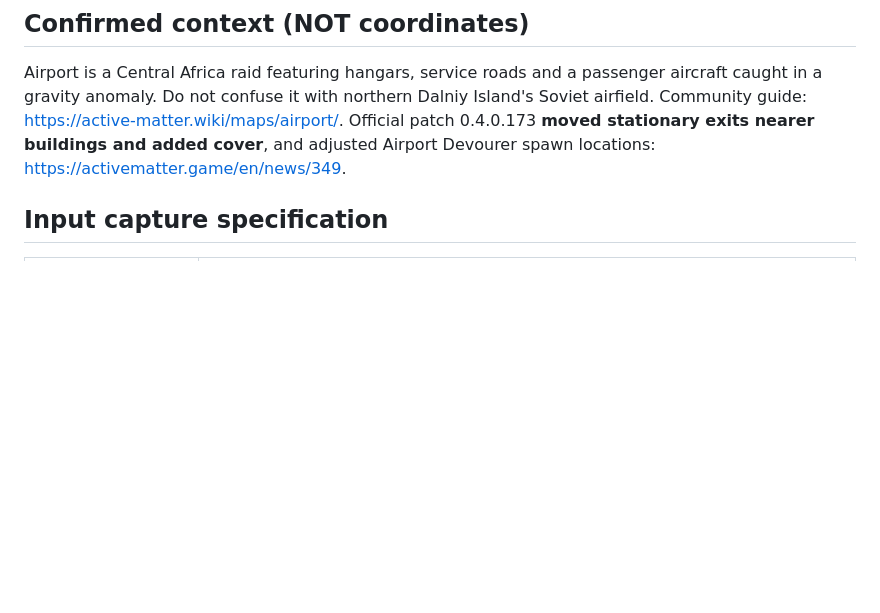
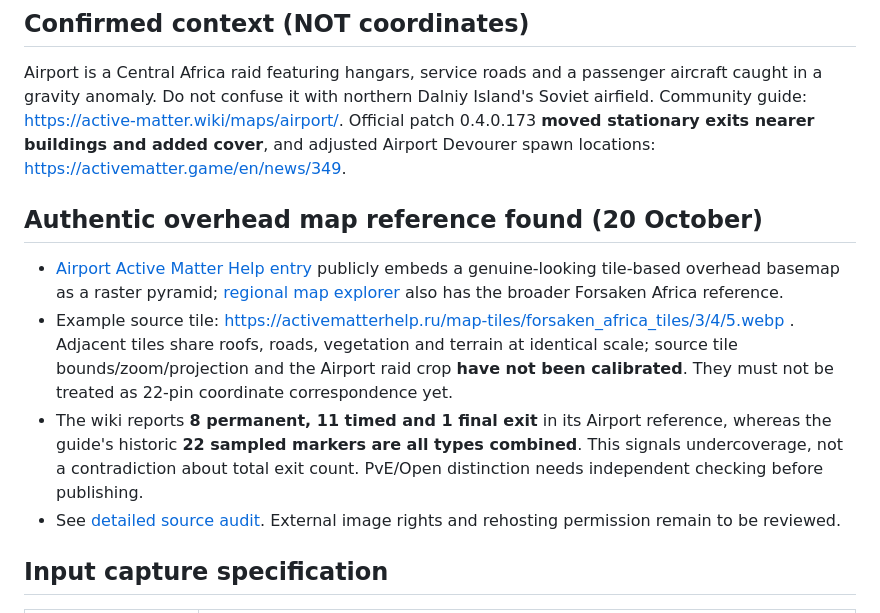
Before and after one commit to arch-drake/ActiveMatterGuide, a Markdown page: docs/AIRPORT_BENCHMARK.md, the part around the change. Drawn GitHub-style; blank space fills up the shorter version.

Commit message:
docs(map): record authentic source tiles and CI limits in docs/AIRPORT_BENCHMARK.md

```diff
--- a/docs/AIRPORT_BENCHMARK.md
+++ b/docs/AIRPORT_BENCHMARK.md
@@ -4,6 +4,12 @@ Map identifier `airport` · **22 sampled candidate markers** · no approved auth
 
 ## Confirmed context (NOT coordinates)
 Airport is a Central Africa raid featuring hangars, service roads and a passenger aircraft caught in a gravity anomaly. Do not confuse it with northern Dalniy Island's Soviet airfield. Community guide: https://active-matter.wiki/maps/airport/. Official patch 0.4.0.173 **moved stationary exits nearer buildings and added cover**, and adjusted Airport Devourer spawn locations: https://activematter.game/en/news/349.
+
+## Authentic overhead map reference found (20 October)
+- [Airport Active Matter Help entry](https://activematterhelp.ru/wiki/maps/africa_airport) publicly embeds a genuine-looking tile-based overhead basemap as a raster pyramid; [regional map explorer](https://activematterhelp.ru/maps?map=forsaken_africa) also has the broader Forsaken Africa reference.
+- Example source tile: https://activematterhelp.ru/map-tiles/forsaken_africa_tiles/3/4/5.webp . Adjacent tiles share roofs, roads, vegetation and terrain at identical scale; source tile bounds/zoom/projection and the Airport raid crop **have not been calibrated**. They must not be treated as 22-pin coordinate correspondence yet.
+- The wiki reports **8 permanent, 11 timed and 1 final exit** in its Airport reference, whereas the guide's historic **22 sampled markers are all types combined**. This signals undercoverage, not a contradiction about total exit count. PvE/Open distinction needs independent checking before publishing.
+- See [detailed source audit](AUTHENTIC_MAP_TILE_SOURCE_DISCOVERY.md). External image rights and rehosting permission remain to be reviewed.
 
 ## Input capture specification
 | Field | Required value / safeguard |
```
